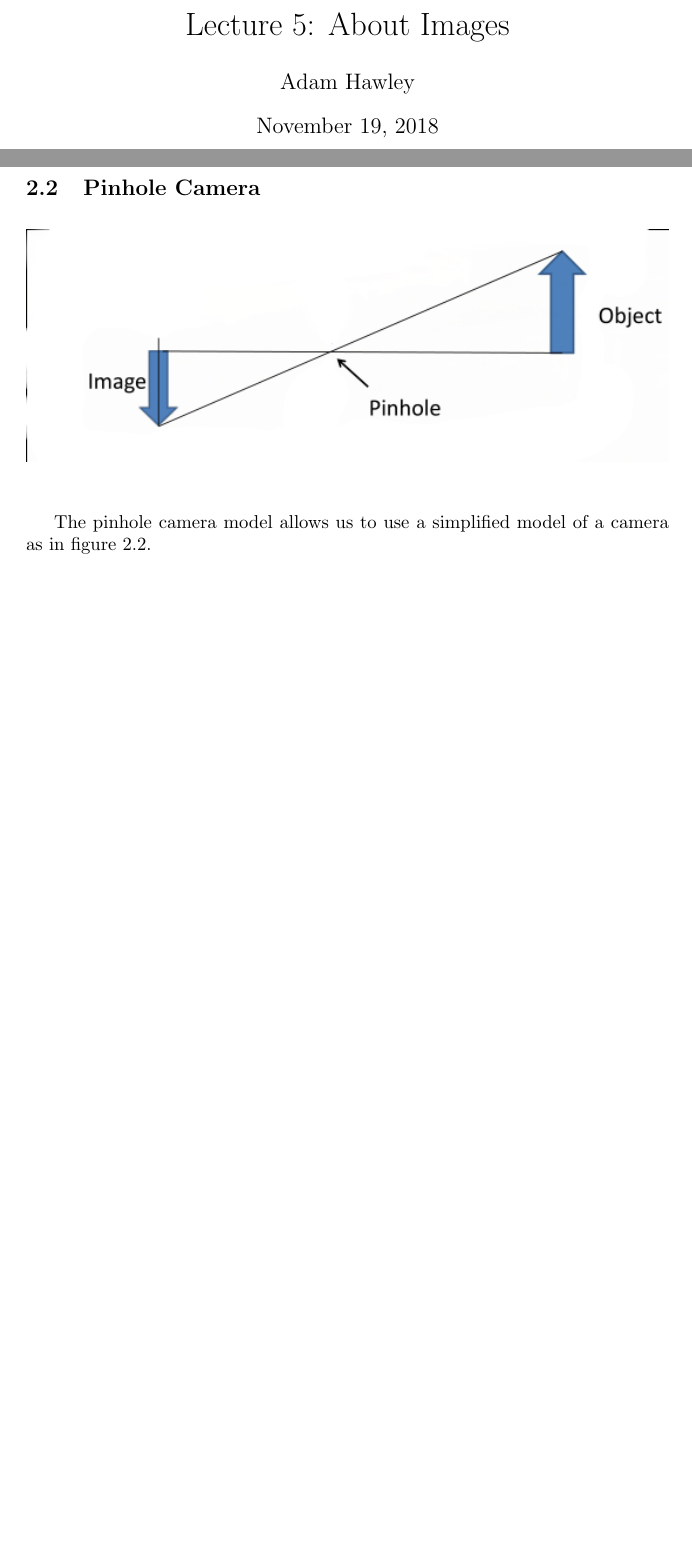
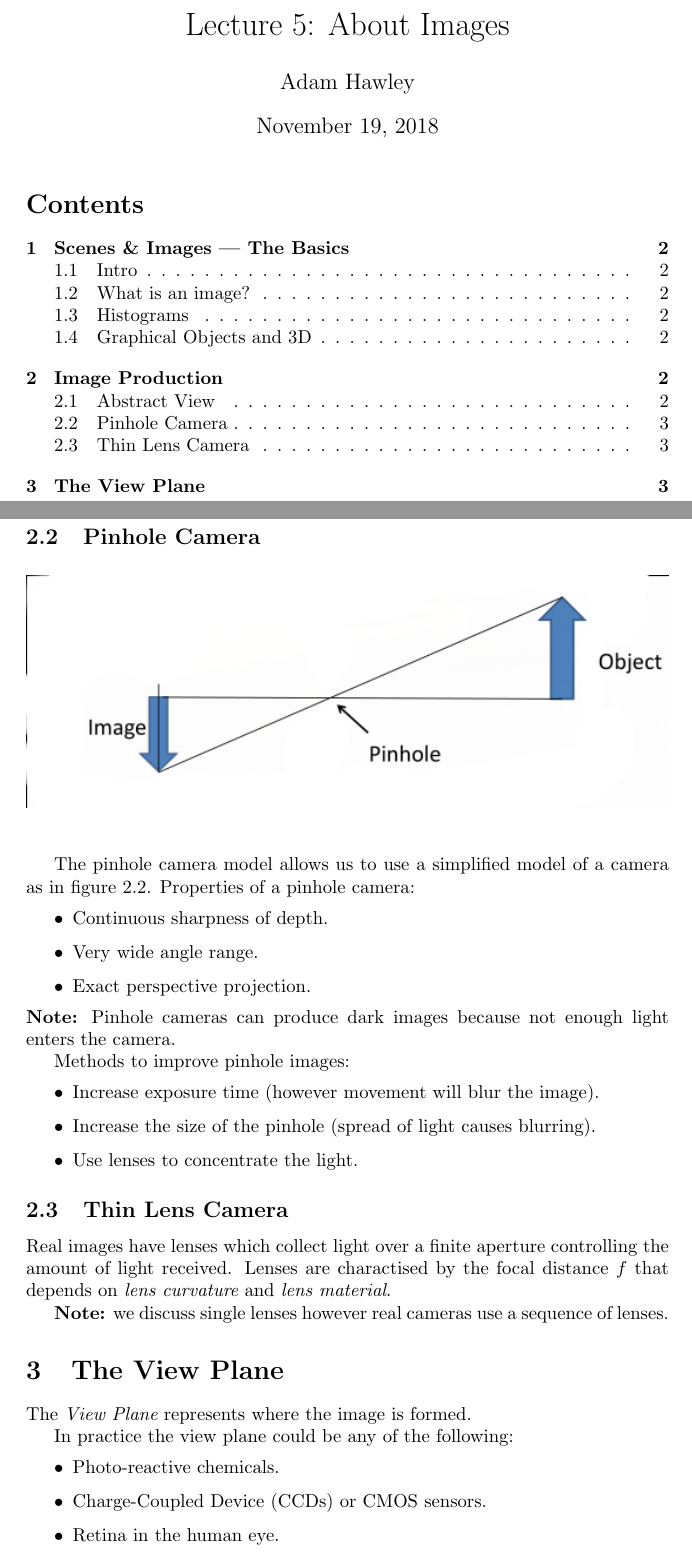
Before and after one commit to adamjhawley/lectureNotes, a LaTeX document (VIGR/5.tex): two parts of pages 1 and 2 of 2 before the commit and two parts of pages 1 and 3 of 3 after it, joined at a grey line, cut so that both start at the same text, the shorter picture padded with empty space. Compiled offline with pdfLaTeX.

Commit message:
Finished lecture 5

```diff
--- a/VIGR/5.tex
+++ b/VIGR/5.tex
@@ -52,4 +54,35 @@ Stepping back, one can see that image production has four important properties,
 	\label{fig:pinhole}
 \end{figure}
 The pinhole camera model allows us to use a simplified model of a camera as in figure \ref{fig:pinhole}.
+Properties of a pinhole camera:
+\begin{itemize}
+	\item Continuous sharpness of depth.
+	\item Very wide angle range.
+	\item Exact perspective projection.
+\end{itemize}
+{\bf Note:} Pinhole cameras can produce dark images because not enough light enters the camera.
+
+Methods to improve pinhole images:
+\begin{itemize}
+	\item Increase exposure time (however movement will blur the image).
+	\item Increase the size of the pinhole (spread of light causes blurring).
+	\item Use lenses to concentrate the light.
+\end{itemize}
+
+\subsection{Thin Lens Camera}
+Real images have lenses which collect light over a finite aperture controlling the amount of light received.
+Lenses are charactised by the focal distance $f$ that depends on {\it lens curvature} and {\it lens material}.
+
+{\bf Note:} we discuss single lenses however real cameras use a sequence of lenses.
+
+\section{The View Plane}
+The {\it View Plane} represents where the image is formed.
+
+In practice the view plane could be any of the following:
+\begin{itemize}
+	\item Photo-reactive chemicals.
+	\item Charge-Coupled Device (CCDs) or CMOS sensors.
+	\item Retina in the human eye.
+\end{itemize}
+
 \end{document}
```
Also changed, not shown: VIGR/5.pdf, VIGR/5.tex (2 more changed lines).
